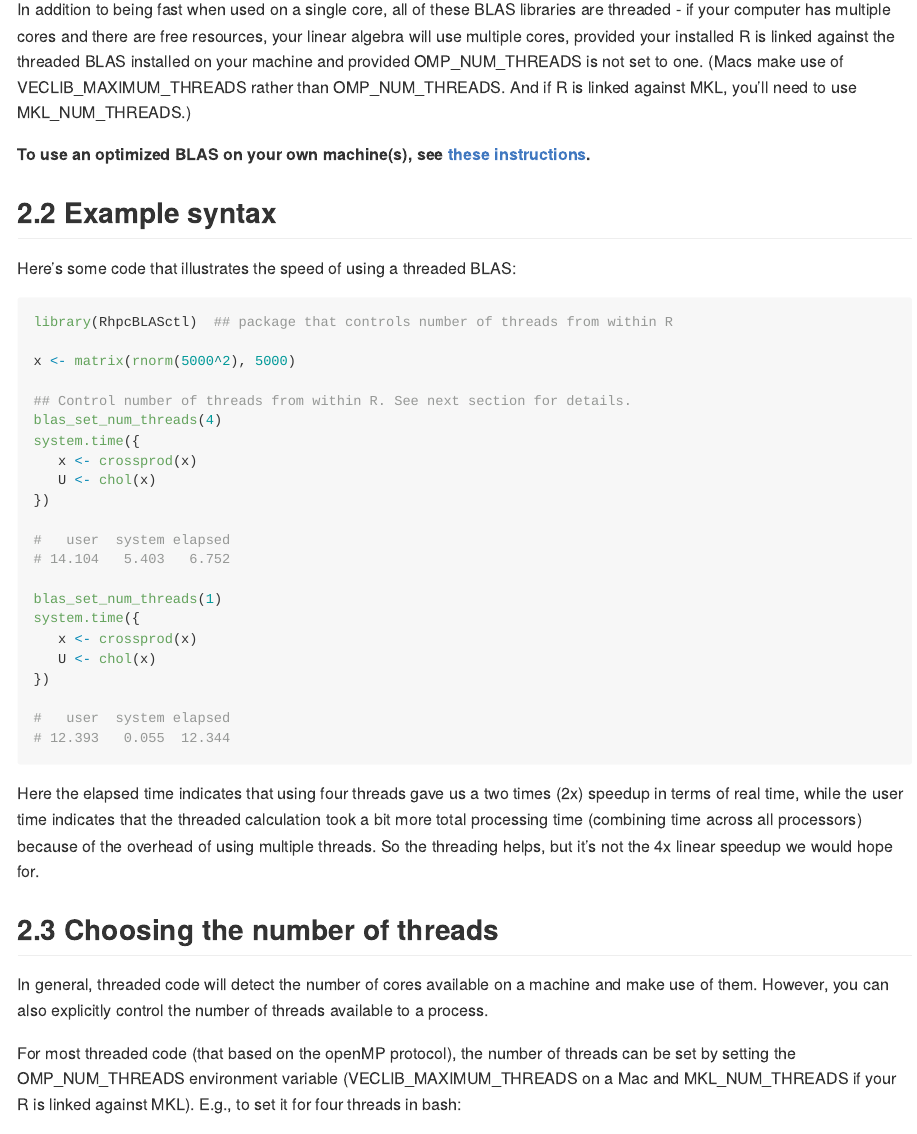
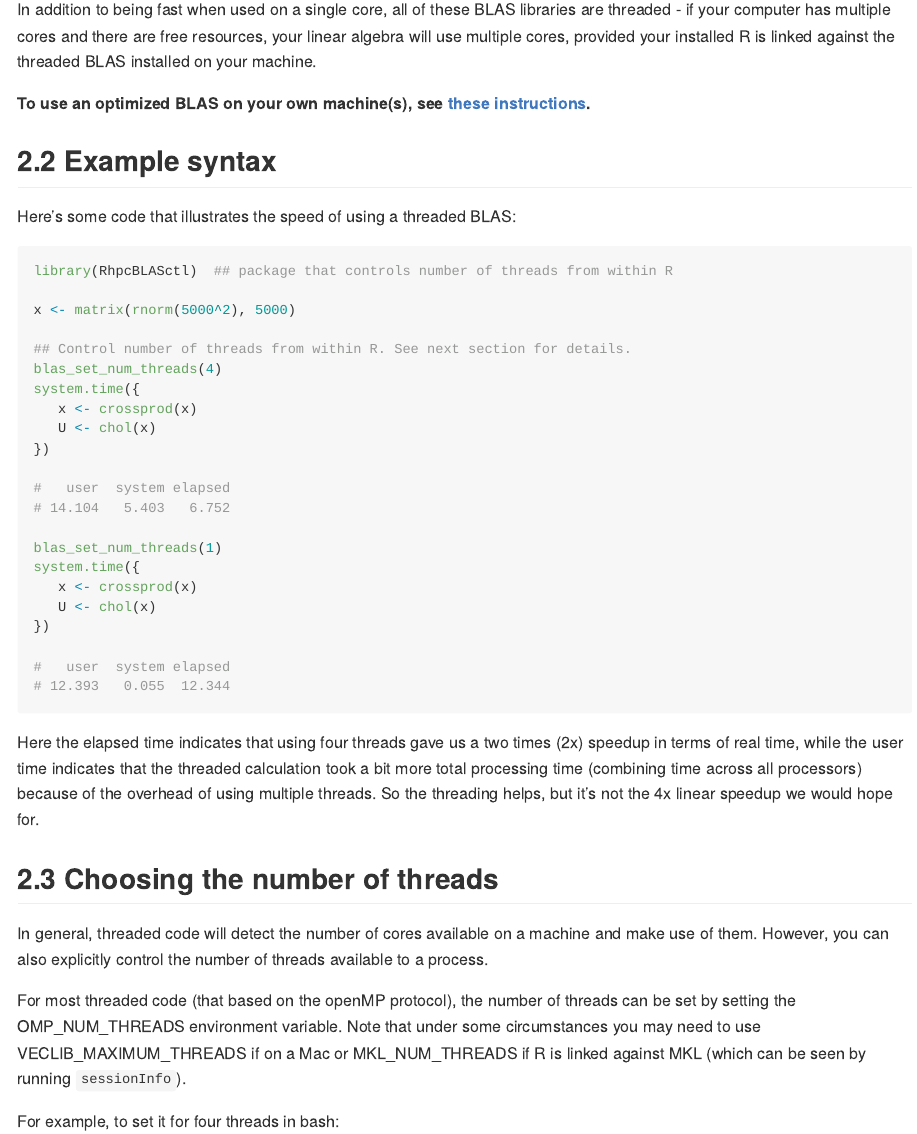
Before and after one commit to berkeley-scf/tutorial-parallelization, an R Markdown document (parallel-R.Rmd): the page in a window 1100 px wide, from 570 px down. The pictures show the output file parallel-R.md that the author committed with the source, drawn offline in the style of GitHub.

Commit message:
update info about NUM_THREADS variables

````diff
--- a/parallel-R.Rmd
+++ b/parallel-R.Rmd
@@ -27,9 +27,7 @@ are
 
 In addition to being fast when used on a single core, all of these BLAS libraries are
 threaded - if your computer has multiple cores and there are free
-resources, your linear algebra will use multiple cores, provided your installed R is linked against the threaded BLAS installed on your machine and provided
-OMP_NUM_THREADS is not set to one. (Macs make use of
-VECLIB_MAXIMUM_THREADS rather than OMP_NUM_THREADS. And if R is linked against MKL, you'll need to use MKL_NUM_THREADS.)
+resources, your linear algebra will use multiple cores, provided your installed R is linked against the threaded BLAS installed on your machine.
 
 **To use an optimized BLAS on your own machine(s), see [these instructions](https://statistics.berkeley.edu/computing/blas).**
 
@@ -74,7 +72,9 @@ available to a process.
 
 For most threaded code (that based on the openMP protocol), the number
 of threads can be set by setting the OMP_NUM_THREADS environment
-variable (VECLIB_MAXIMUM_THREADS on a Mac and MKL_NUM_THREADS if your R is linked against MKL). E.g., to set it for four
+variable. Note that under some circumstances you may need to use VECLIB_MAXIMUM_THREADS if on a Mac or MKL_NUM_THREADS if R is linked against MKL (which can be seen by running `sessionInfo`).
+
+For example, to set it for four
 threads in bash:
 
 ```bash
````
Also changed, not shown: parallel-python.md (+2 -3 lines), parallel-R.md.
